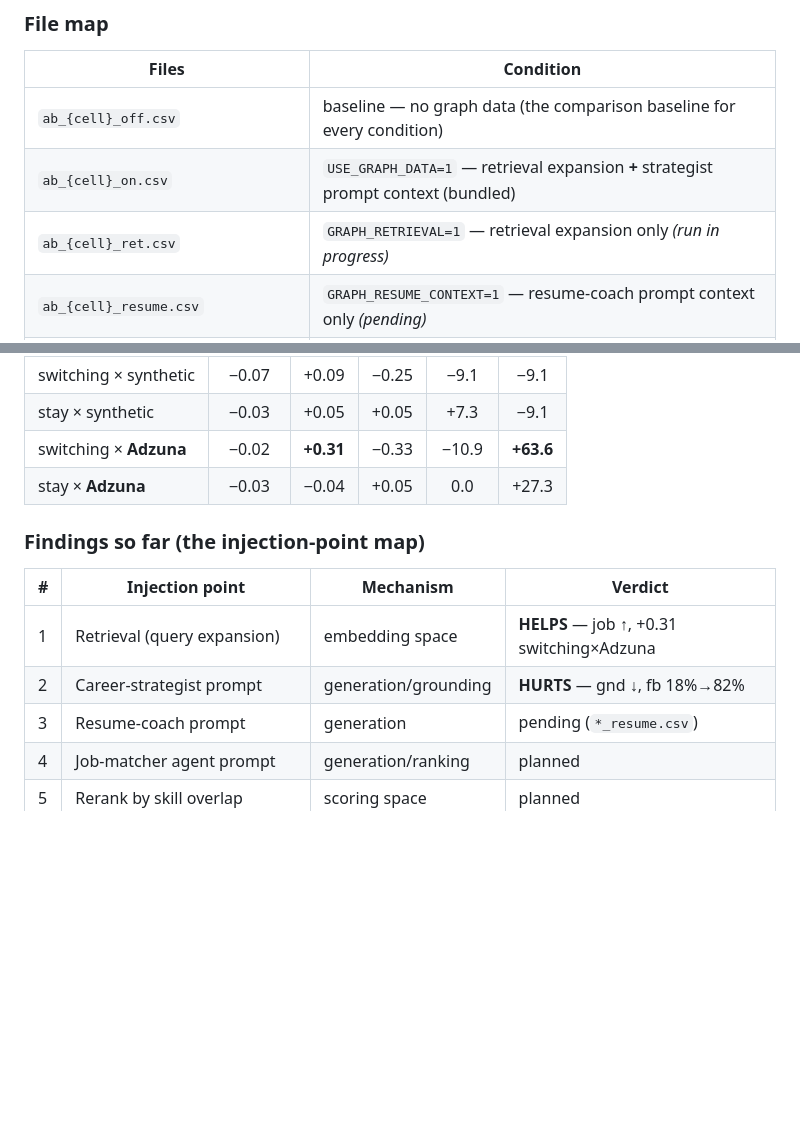
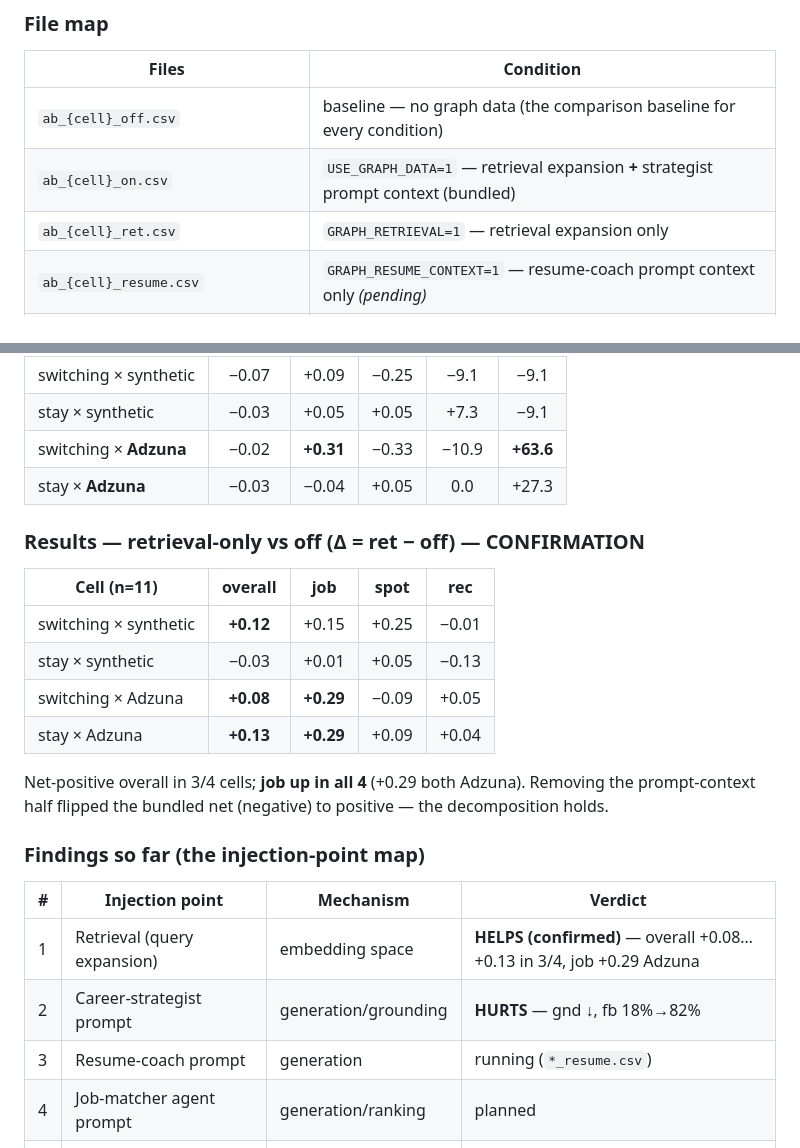
Before and after one commit to PWDevens/job-search-ai-agent, a Markdown page: reports/README.md, 2 parts joined by grey strips. Rendered like a GitHub page; blank space fills up the shorter version.

Commit message:
docs(reports): log retrieval-only confirmation (net-positive 3/4, job +0.29 Adzuna)
Co-Authored-By: Claude Opus 4.8 <noreply@anthropic.com>

```diff
--- a/reports/README.md
+++ b/reports/README.md
@@ -36,7 +36,7 @@ serverless llama3.1:8b. Each cell isolated (own `data/chroma_ab_<cell>/` + `EVAL
 |---|---|
 | `ab_{cell}_off.csv` | baseline — no graph data (the comparison baseline for every condition) |
 | `ab_{cell}_on.csv` | `USE_GRAPH_DATA=1` — retrieval expansion **+** strategist prompt context (bundled) |
-| `ab_{cell}_ret.csv` | `GRAPH_RETRIEVAL=1` — retrieval expansion only *(run in progress)* |
+| `ab_{cell}_ret.csv` | `GRAPH_RETRIEVAL=1` — retrieval expansion only |
 | `ab_{cell}_resume.csv` | `GRAPH_RESUME_CONTEXT=1` — resume-coach prompt context only *(pending)* |
 | `ab_{cell}.log`, `*_ret.log`, `*_resume.log` | raw run logs (debug; ChromaDB telemetry noise is harmless) |
 
@@ -50,12 +50,23 @@ serverless llama3.1:8b. Each cell isolated (own `data/chroma_ab_<cell>/` + `EVAL
 | switching × **Adzuna** | −0.02 | **+0.31** | −0.33 | −10.9 | **+63.6** |
 | stay × **Adzuna** | −0.03 | −0.04 | +0.05 | 0.0 | +27.3 |
 
+### Results — retrieval-only vs off (Δ = ret − off) — CONFIRMATION
+| Cell (n=11) | overall | **job** | spot | rec |
+|---|:--:|:--:|:--:|:--:|
+| switching × synthetic | **+0.12** | +0.15 | +0.25 | −0.01 |
+| stay × synthetic | −0.03 | +0.01 | +0.05 | −0.13 |
+| switching × Adzuna | **+0.08** | **+0.29** | −0.09 | +0.05 |
+| stay × Adzuna | **+0.13** | **+0.29** | +0.09 | +0.04 |
+
+Net-positive overall in 3/4 cells; **job up in all 4** (+0.29 both Adzuna). Removing the
+prompt-context half flipped the bundled net (negative) to positive — the decomposition holds.
+
 ### Findings so far (the injection-point map)
 | # | Injection point | Mechanism | Verdict |
 |---|---|---|---|
-| 1 | Retrieval (query expansion) | embedding space | **HELPS** — job ↑, +0.31 switching×Adzuna |
+| 1 | Retrieval (query expansion) | embedding space | **HELPS (confirmed)** — overall +0.08…+0.13 in 3/4, job +0.29 Adzuna |
 | 2 | Career-strategist prompt | generation/grounding | **HURTS** — gnd ↓, fb 18%→82% |
-| 3 | Resume-coach prompt | generation | pending (`*_resume.csv`) |
+| 3 | Resume-coach prompt | generation | running (`*_resume.csv`) |
 | 4 | Job-matcher agent prompt | generation/ranking | planned |
 | 5 | Rerank by skill overlap | scoring space | planned |
 | 6 | Graph-as-validator (post-hoc, semantic) | filter, not prompt | planned |
```
